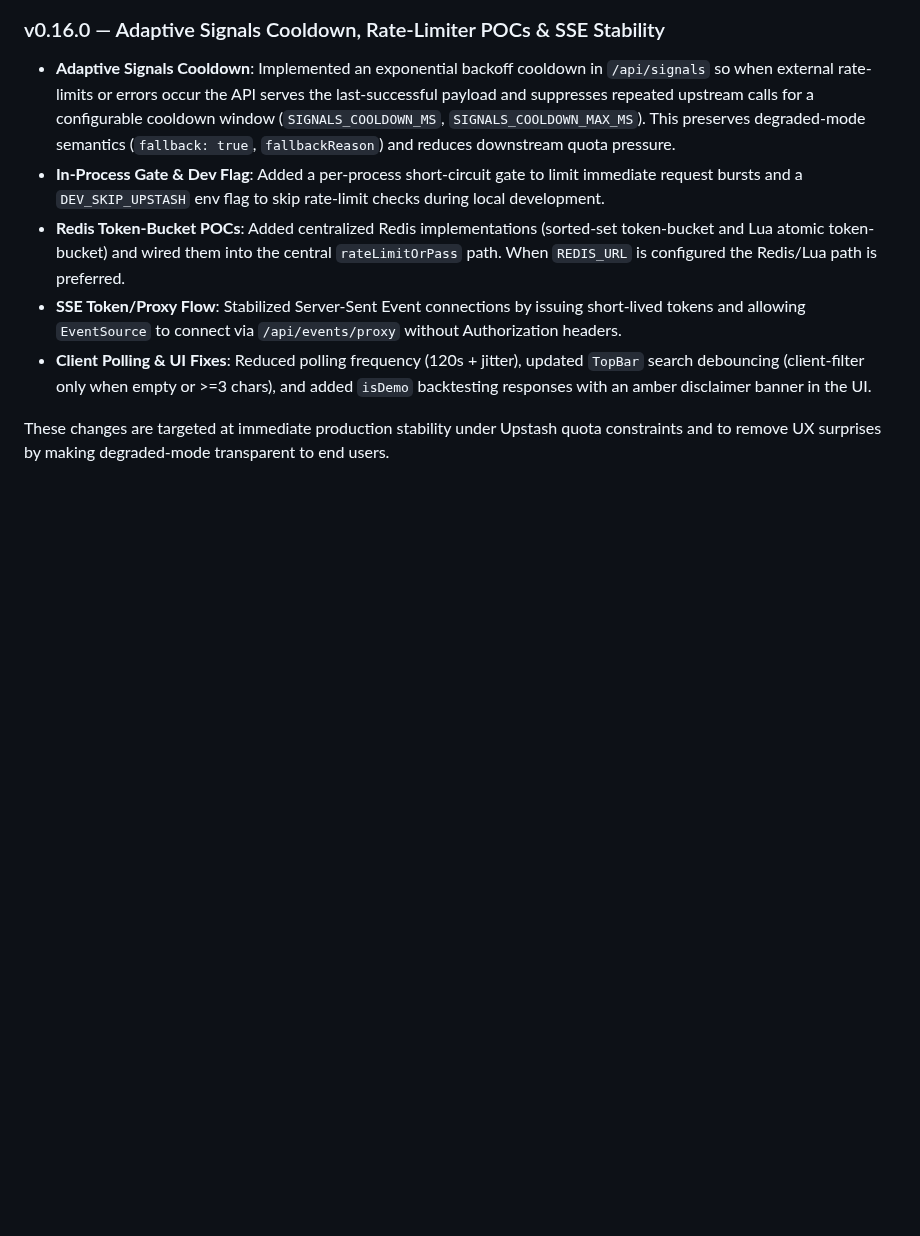
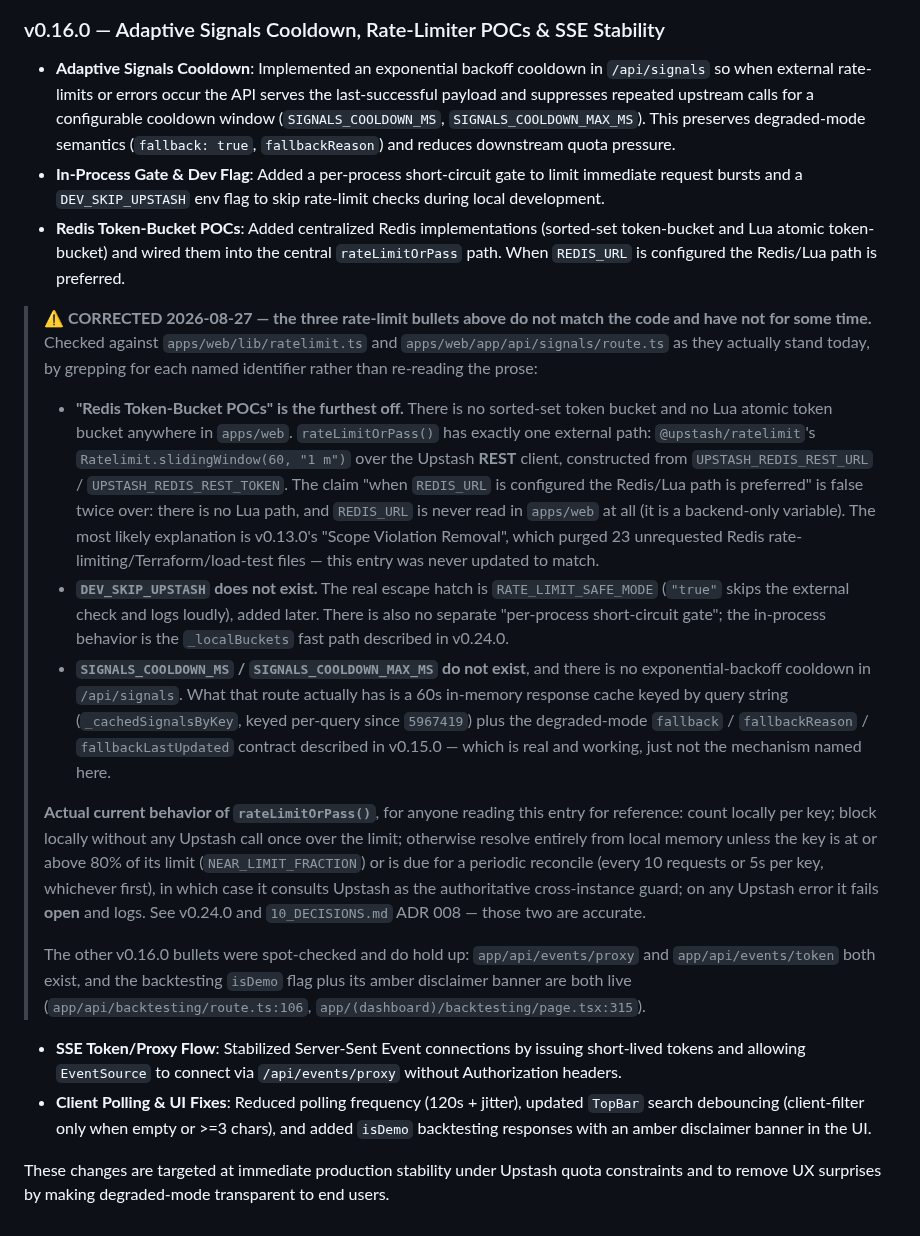
Before and after one commit to kashifnehal/bluebeaconresearch, a Markdown page: docs/brain/14_CHANGELOG.md, the part around the change. Rendered like a GitHub page; blank space fills up the shorter version.

Commit message:
docs: correct v0.16.0's rate-limiter claims against the actual code
Part 6 sub-item 5 of the CTO reliability pass. All three rate-limit
bullets in v0.16.0 "Adaptive Signals Cooldown, Rate-Limiter POCs & SSE
Stability" describe code that is not present in apps/web, verified by
grepping for each named identifier rather than re-reading the prose.

- "Redis Token-Bucket POCs" is the furthest off: no sorted-set bucket, no
  Lua atomic bucket, and REDIS_URL is never read in apps/web at all, so
  "when REDIS_URL is configured the Redis/Lua path is preferred" is false
  twice over. rateLimitOrPass() has exactly one external path,
  @upstash/ratelimit's slidingWindow over the REST client. Most likely
  collateral from v0.13.0's scope-violation purge of 23 Redis
  rate-limiting files, never reflected here.
- DEV_SKIP_UPSTASH does not exist; the real flag is RATE_LIMIT_SAFE_MODE.
- SIGNALS_COOLDOWN_MS / SIGNALS_COOLDOWN_MAX_MS do not exist, and there
  is no exponential-backoff cooldown in /api/signals. That route has a
  60s per-query-string in-memory cache plus the v0.15.0 degraded-mode
  fallback contract instead.

Annotated rather than rewritten: this is a historical changelog entry and
the file's own convention is correction notes, unlike Part 7's env blocks
where the wrong literal was a value someone would copy into a config.

The note also records the real current behavior of rateLimitOrPass() so
the entry is useful rather than merely flagged, and confirms the other
v0.16.0 bullets (events/proxy, events/token, backtesting isDemo banner)
do hold up.

Co-Authored-By: Claude Sonnet 5 <noreply@anthropic.com>

```diff
--- a/docs/brain/14_CHANGELOG.md
+++ b/docs/brain/14_CHANGELOG.md
@@ -509,6 +509,16 @@ workers:heartbeat → every 5 min
 - **Adaptive Signals Cooldown**: Implemented an exponential backoff cooldown in `/api/signals` so when external rate-limits or errors occur the API serves the last-successful payload and suppresses repeated upstream calls for a configurable cooldown window (`SIGNALS_COOLDOWN_MS`, `SIGNALS_COOLDOWN_MAX_MS`). This preserves degraded-mode semantics (`fallback: true`, `fallbackReason`) and reduces downstream quota pressure.
 - **In-Process Gate & Dev Flag**: Added a per-process short-circuit gate to limit immediate request bursts and a `DEV_SKIP_UPSTASH` env flag to skip rate-limit checks during local development.
 - **Redis Token-Bucket POCs**: Added centralized Redis implementations (sorted-set token-bucket and Lua atomic token-bucket) and wired them into the central `rateLimitOrPass` path. When `REDIS_URL` is configured the Redis/Lua path is preferred.
+
+> ⚠️ **CORRECTED 2026-08-27 — the three rate-limit bullets above do not match the code and have not for some time.** Checked against `apps/web/lib/ratelimit.ts` and `apps/web/app/api/signals/route.ts` as they actually stand today, by grepping for each named identifier rather than re-reading the prose:
+>
+> - **"Redis Token-Bucket POCs" is the furthest off.** There is no sorted-set token bucket and no Lua atomic token bucket anywhere in `apps/web`. `rateLimitOrPass()` has exactly one external path: `@upstash/ratelimit`'s `Ratelimit.slidingWindow(60, "1 m")` over the Upstash **REST** client, constructed from `UPSTASH_REDIS_REST_URL` / `UPSTASH_REDIS_REST_TOKEN`. The claim "when `REDIS_URL` is configured the Redis/Lua path is preferred" is false twice over: there is no Lua path, and `REDIS_URL` is never read in `apps/web` at all (it is a backend-only variable). The most likely explanation is v0.13.0's "Scope Violation Removal", which purged 23 unrequested Redis rate-limiting/Terraform/load-test files — this entry was never updated to match.
+> - **`DEV_SKIP_UPSTASH` does not exist.** The real escape hatch is `RATE_LIMIT_SAFE_MODE` (`"true"` skips the external check and logs loudly), added later. There is also no separate "per-process short-circuit gate"; the in-process behavior is the `_localBuckets` fast path described in v0.24.0.
+> - **`SIGNALS_COOLDOWN_MS` / `SIGNALS_COOLDOWN_MAX_MS` do not exist**, and there is no exponential-backoff cooldown in `/api/signals`. What that route actually has is a 60s in-memory response cache keyed by query string (`_cachedSignalsByKey`, keyed per-query since `5967419`) plus the degraded-mode `fallback` / `fallbackReason` / `fallbackLastUpdated` contract described in v0.15.0 — which is real and working, just not the mechanism named here.
+>
+> **Actual current behavior of `rateLimitOrPass()`**, for anyone reading this entry for reference: count locally per key; block locally without any Upstash call once over the limit; otherwise resolve entirely from local memory unless the key is at or above 80% of its limit (`NEAR_LIMIT_FRACTION`) or is due for a periodic reconcile (every 10 requests or 5s per key, whichever first), in which case it consults Upstash as the authoritative cross-instance guard; on any Upstash error it fails **open** and logs. See v0.24.0 and `10_DECISIONS.md` ADR 008 — those two are accurate.
+>
+> The other v0.16.0 bullets were spot-checked and do hold up: `app/api/events/proxy` and `app/api/events/token` both exist, and the backtesting `isDemo` flag plus its amber disclaimer banner are both live (`app/api/backtesting/route.ts:106`, `app/(dashboard)/backtesting/page.tsx:315`).
 - **SSE Token/Proxy Flow**: Stabilized Server-Sent Event connections by issuing short-lived tokens and allowing `EventSource` to connect via `/api/events/proxy` without Authorization headers.
 - **Client Polling & UI Fixes**: Reduced polling frequency (120s + jitter), updated `TopBar` search debouncing (client-filter only when empty or >=3 chars), and added `isDemo` backtesting responses with an amber disclaimer banner in the UI.
 
```
